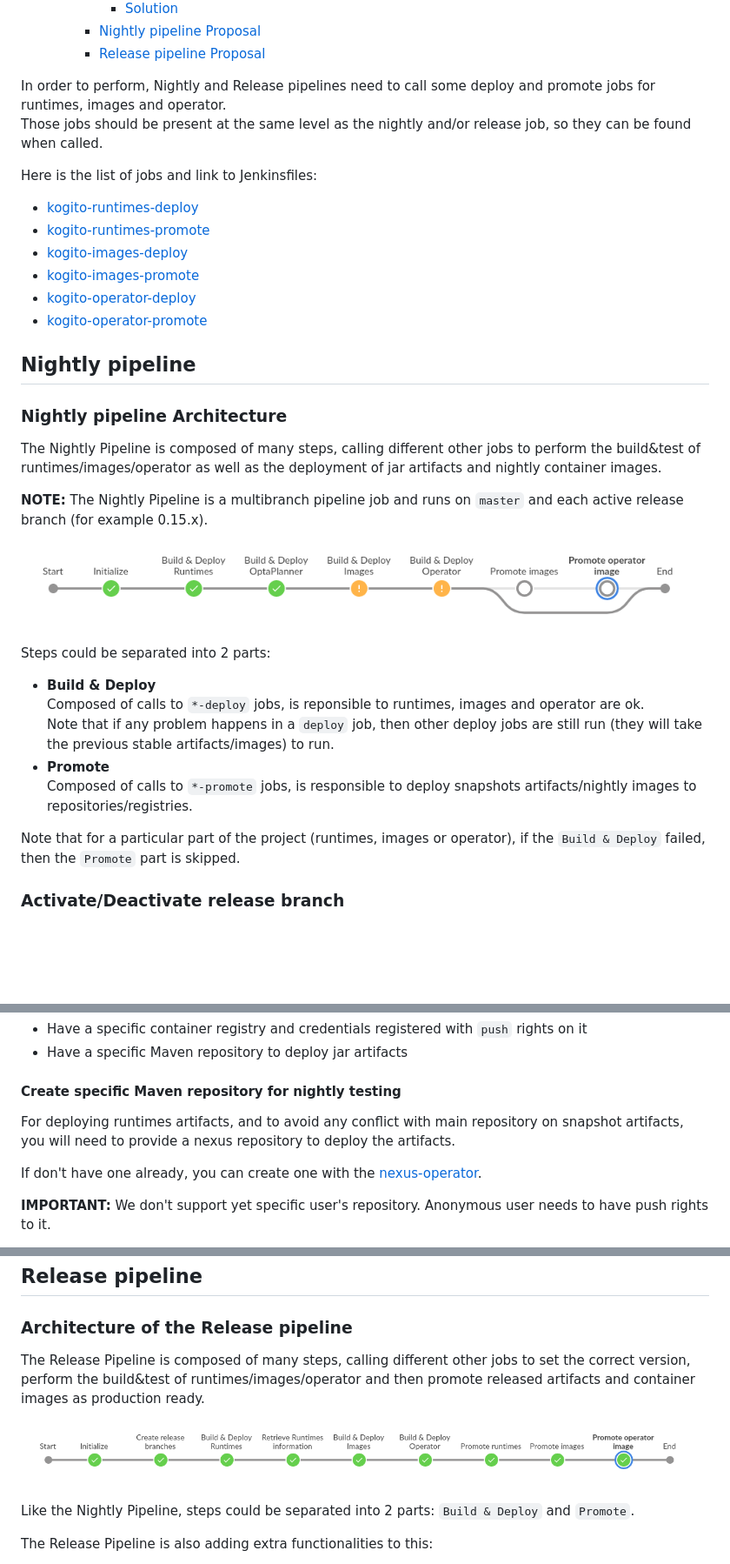
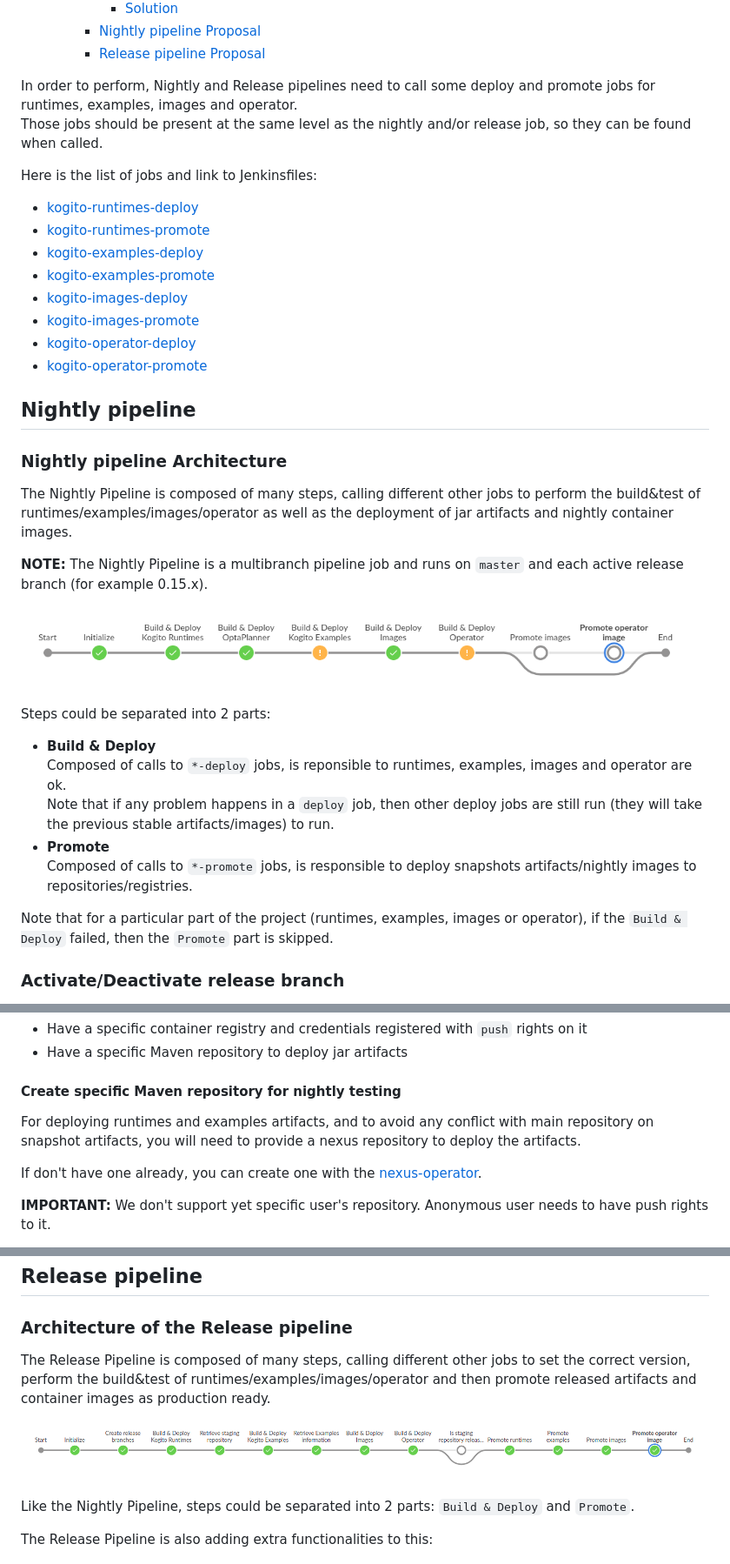
Before and after one commit to apache/incubator-kie-kogito-pipelines, a Markdown page: docs/nightly_and_release.md, 3 parts joined by grey strips. Shown: that part at 87% size. GitHub-like rendering; pictures changed too: docs/images/nightly-flow.png, docs/images/release-flow.png; blank space fills up the shorter version.

```diff
--- a/docs/nightly_and_release.md
+++ b/docs/nightly_and_release.md
@@ -50,13 +50,15 @@
     * [Nightly pipeline Proposal](#nightly-pipeline-proposal)
     * [Release pipeline Proposal](#release-pipeline-proposal)
 
-In order to perform, Nightly and Release pipelines need to call some deploy and promote jobs for runtimes, images and operator.
+In order to perform, Nightly and Release pipelines need to call some deploy and promote jobs for runtimes, examples, images and operator.
 Those jobs should be present at the same level as the nightly and/or release job, so they can be found when called.
 
 Here is the list of jobs and link to Jenkinsfiles:
 
 * [kogito-runtimes-deploy](https://github.com/kiegroup/kogito-runtimes/blob/master/Jenkinsfile.deploy)
 * [kogito-runtimes-promote](https://github.com/kiegroup/kogito-runtimes/blob/master/Jenkinsfile.promote)
+* [kogito-examples-deploy](https://github.com/kiegroup/kogito-examples/blob/master/Jenkinsfile.deploy)
+* [kogito-examples-promote](https://github.com/kiegroup/kogito-examples/blob/master/Jenkinsfile.promote)
 * [kogito-images-deploy](https://github.com/kiegroup/kogito-images/blob/master/Jenkinsfile.deploy)
 * [kogito-images-promote](https://github.com/kiegroup/kogito-images/blob/master/Jenkinsfile.promote)
 * [kogito-operator-deploy](https://github.com/kiegroup/kogito-cloud-operator/blob/master/Jenkinsfile.deploy)
@@ -66,7 +68,7 @@ Here is the list of jobs and link to Jenkinsfiles:
 
 ### Nightly pipeline Architecture
 
-The Nightly Pipeline is composed of many steps, calling different other jobs to perform the build&test of runtimes/images/operator as well as the deployment of jar artifacts and nightly container images.
+The Nightly Pipeline is composed of many steps, calling different other jobs to perform the build&test of runtimes/examples/images/operator as well as the deployment of jar artifacts and nightly container images.
 
 **NOTE:** The Nightly Pipeline is a multibranch pipeline job and runs on `master` and each active release branch (for example 0.15.x).
 
@@ -75,12 +77,12 @@ The Nightly Pipeline is composed of many steps, calling different other jobs to
 Steps could be separated into 2 parts:
 
 * **Build & Deploy**
-  Composed of calls to `*-deploy` jobs, is reponsible to runtimes, images and operator are ok.
+  Composed of calls to `*-deploy` jobs, is reponsible to runtimes, examples, images and operator are ok.
   Note that if any problem happens in a `deploy` job, then other deploy jobs are still run (they will take the previous stable artifacts/images) to run.
 * **Promote**
   Composed of calls to `*-promote` jobs, is responsible to deploy snapshots artifacts/nightly images to repositories/registries.
 
-Note that for a particular part of the project (runtimes, images or operator), if the `Build & Deploy` failed, then the `Promote` part is skipped.
+Note that for a particular part of the project (runtimes, examples, images or operator), if the `Build & Deploy` failed, then the `Promote` part is skipped.
 
 ### Activate/Deactivate release branch
 
@@ -141,7 +143,7 @@ In order to test the full Nightly Pipeline, and in order to avoid any problem, y
 
 #### Create specific Maven repository for nightly testing
 
-For deploying runtimes artifacts, and to avoid any conflict with main repository on snapshot artifacts, you will need to provide a nexus repository to deploy the artifacts.
+For deploying runtimes and examples artifacts, and to avoid any conflict with main repository on snapshot artifacts, you will need to provide a nexus repository to deploy the artifacts.
 
 If don't have one already, you can create one with the [nexus-operator](https://github.com/m88i/nexus-operator).
 
@@ -185,7 +189,7 @@ In Jenkins, you should set those credentials and set the correct values in env:
 
 ### Architecture of the Release pipeline
 
-The Release Pipeline is composed of many steps, calling different other jobs to set the correct version, perform the build&test of runtimes/images/operator and then promote released artifacts and container images as production ready.
+The Release Pipeline is composed of many steps, calling different other jobs to set the correct version, perform the build&test of runtimes/examples/images/operator and then promote released artifacts and container images as production ready.
 
 ![Flow](./images/release-flow.png)
 
```
Also changed, not shown: other parts of docs/nightly_and_release.md (+8 -4 lines), 2 other files.
